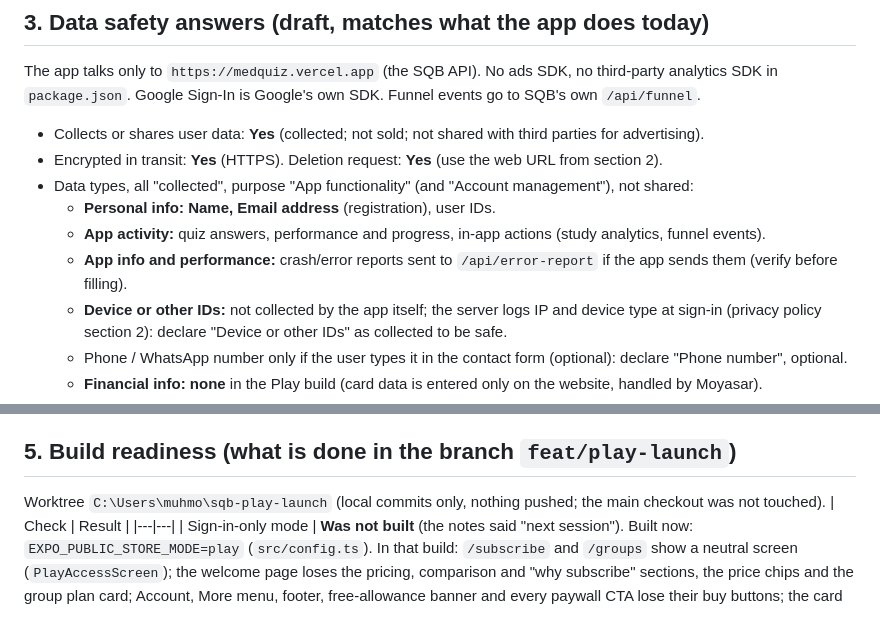
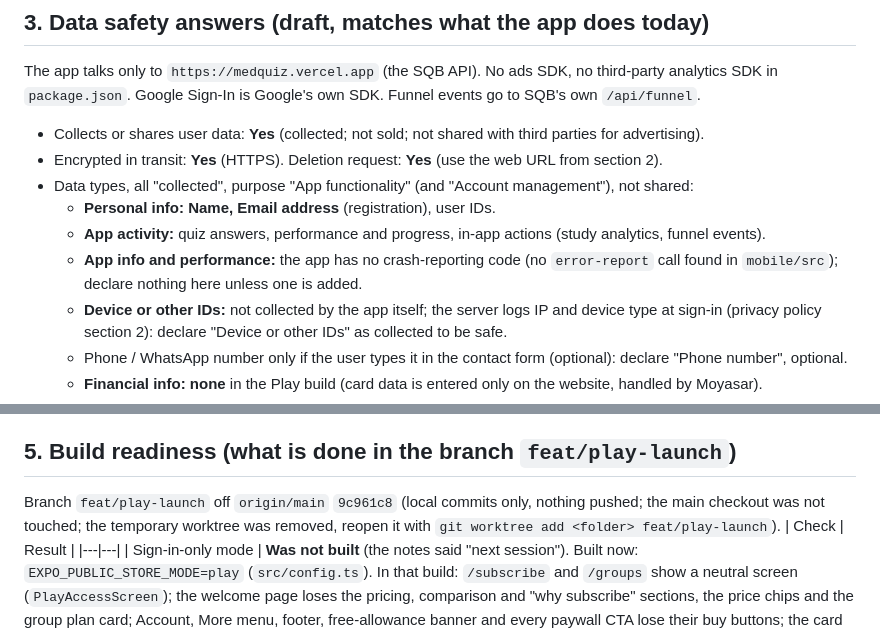
Before and after one commit to mshraky3/MEDQUIZ, a Markdown page: mobile/docs/PLAY-LAUNCH-CHECKLIST.md, 2 parts joined by grey strips. Rendered like a GitHub page.

Commit message:
Docs: checklist wording fixes

```diff
--- a/mobile/docs/PLAY-LAUNCH-CHECKLIST.md
+++ b/mobile/docs/PLAY-LAUNCH-CHECKLIST.md
@@ -59,7 +59,7 @@ Google Sign-In is Google's own SDK. Funnel events go to SQB's own `/api/funnel`.
 - Data types, all "collected", purpose "App functionality" (and "Account management"), not shared:
   - **Personal info: Name, Email address** (registration), user IDs.
   - **App activity:** quiz answers, performance and progress, in-app actions (study analytics, funnel events).
-  - **App info and performance:** crash/error reports sent to `/api/error-report` if the app sends them (verify before filling).
+  - **App info and performance:** the app has no crash-reporting code (no `error-report` call found in `mobile/src`); declare nothing here unless one is added.
   - **Device or other IDs:** not collected by the app itself; the server logs IP and device type at sign-in (privacy policy section 2): declare "Device or other IDs" as collected to be safe.
   - Phone / WhatsApp number only if the user types it in the contact form (optional): declare "Phone number", optional.
   - **Financial info: none** in the Play build (card data is entered only on the website, handled by Moyasar).
@@ -100,7 +100,7 @@ Google Sign-In is Google's own SDK. Funnel events go to SQB's own `/api/funnel`.
 - **Do not** put in the listing: prices, "free month", "reward", "rate us", competitor names, "official".
 
 ## 5. Build readiness (what is done in the branch `feat/play-launch`)
-Worktree `C:\Users\muhmo\sqb-play-launch` (local commits only, nothing pushed; the main checkout was not touched).
+Branch `feat/play-launch` off `origin/main` `9c961c8` (local commits only, nothing pushed; the main checkout was not touched; the temporary worktree was removed, reopen it with `git worktree add <folder> feat/play-launch`).
 | Check | Result |
 |---|---|
 | Sign-in-only mode | **Was not built** (the notes said "next session"). Built now: `EXPO_PUBLIC_STORE_MODE=play` (`src/config.ts`). In that build: `/subscribe` and `/groups` show a neutral screen (`PlayAccessScreen`); the welcome page loses the pricing, comparison and "why subscribe" sections, the price chips and the group plan card; Account, More menu, footer, free-allowance banner and every paywall CTA lose their buy buttons; the card form is off. |
```
